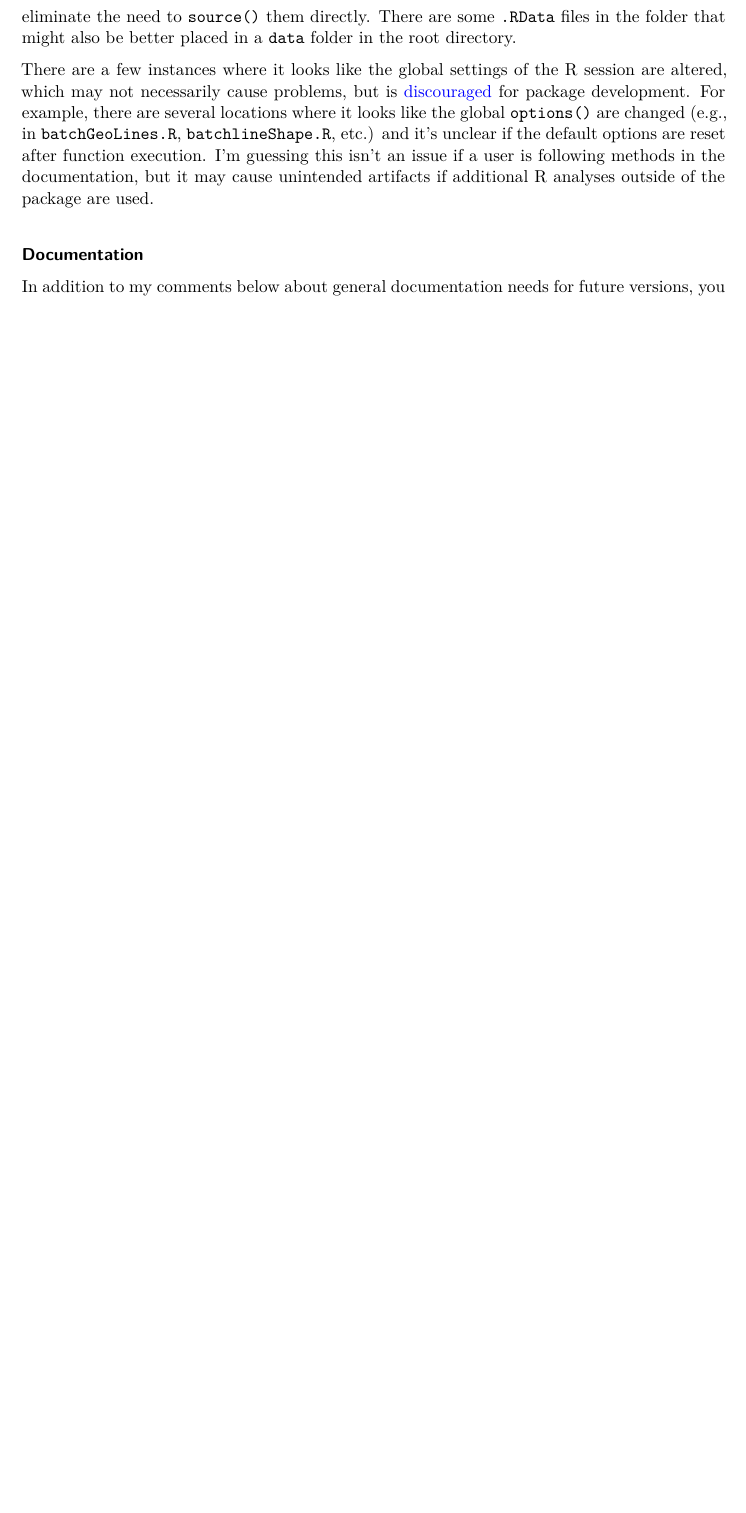
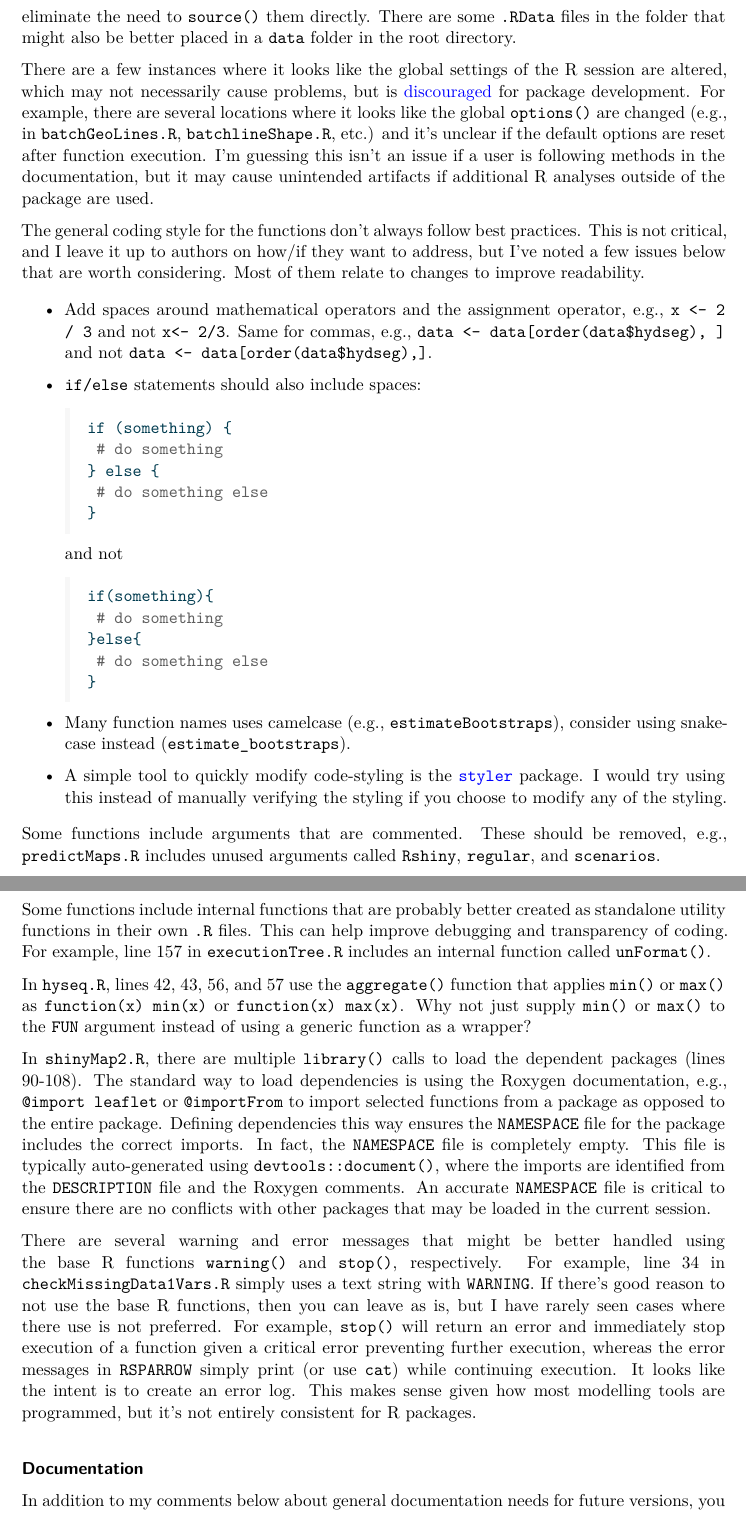
Before and after one commit to tbep-tech/RSparrow2.0-code-review, a Quarto document (review.qmd): part of page 3 of 5 before the commit and two parts of pages 3 and 4 of 6 after it, the two joined at a grey line, cut so that both start at the same text, the shorter picture padded with empty space. The pictures show the output file review.pdf that the author committed with the source.

Commit message:
more review comments

````diff
--- a/review.qmd
+++ b/review.qmd
@@ -53,6 +53,43 @@ Related, the `batch` subdirectory in the root directory of `RSPARROW_master` are
 
 There are a few instances where it looks like the global settings of the R session are altered, which may not necessarily cause problems, but is [discouraged](https://r-pkgs.org/code.html#sec-code-r-landscape) for package development.  For example, there are several locations where it looks like the global `options()` are changed (e.g., in `batchGeoLines.R`, `batchlineShape.R`, etc.) and it's unclear if the default options are reset after function execution.  I'm guessing this isn't an issue if a user is following methods in the documentation, but it may cause unintended artifacts if additional R analyses outside of the package are used.
 
+The general coding style for the functions don't always follow best practices.  This is not critical, and I leave it up to authors on how/if they want to address, but I've noted a few issues below that are worth considering.  Most of them relate to changes to improve readability.
+
+* Add spaces around mathematical operators and the assignment operator, e.g., `x <- 2 / 3` and not `x<- 2/3`. Same for commas, e.g., `data <- data[order(data$hydseg), ]` and not `data <- data[order(data$hydseg),]`.
+* `if/else` statements should also include spaces:
+
+     ```r
+     if (something) {
+      # do something
+     } else {
+      # do something else
+     }
+     ```
+
+     and not
+
+     ```r
+     if(something){
+      # do something
+     }else{
+      # do something else
+     }
+     ```
+
+* Many function names uses camelcase (e.g., `estimateBootstraps`), consider using snakecase instead (`estimate_bootstraps`).
+
+* A simple tool to quickly modify code-styling is the [`styler`](https://styler.r-lib.org/) package.  I would try using this instead of manually verifying the styling if you choose to modify any of the styling.
+
+Some functions include arguments that are commented.  These should be removed, e.g., `predictMaps.R` includes unused arguments called `Rshiny`, `regular`, and `scenarios`.
+
+Some functions include internal functions that are probably better created as standalone utility functions in their own `.R` files.  This can help improve debugging and transparency of coding. For example, line 157 in `executionTree.R` includes an internal function called `unFormat()`.
+
+In `hyseq.R`, lines 42, 43, 56, and 57 use the `aggregate()` function that applies `min()` or `max()` as `function(x) min(x)` or `function(x) max(x)`.  Why not just supply `min()` or `max()` to the `FUN` argument instead of using a generic function as a wrapper?
+
+In `shinyMap2.R`, there are multiple `library()` calls to load the dependent packages (lines 90-108).  The standard way to load dependencies is using the Roxygen documentation, e.g., `@import leaflet` or `@importFrom` to import selected functions from a package as opposed to the entire package. Defining dependencies this way ensures the `NAMESPACE` file for the package includes the correct imports. In fact, the `NAMESPACE` file is completely empty.  This file is typically auto-generated using `devtools::document()`, where the imports are identified from the `DESCRIPTION` file and the Roxygen comments. An accurate `NAMESPACE` file is critical to ensure there are no conflicts with other packages that may be loaded in the current session.
+
+There are several warning and error messages that might be better handled using the base R functions `warning()` and `stop()`, respectively.  For example, line 34 in `checkMissingData1Vars.R` simply uses a text string with `WARNING`.  If there's good reason to not use the base R functions, then you can leave as is, but I have rarely seen cases where there use is not preferred.  For example, `stop()` will return an error and immediately stop execution of a function given a critical error preventing further execution, whereas the error messages in `RSPARROW` simply print (or use `cat`) while continuing execution. It looks like the intent is to create an error log.  This makes sense given how most modelling tools are programmed, but it's not entirely consistent for R packages.
+
 #### Documentation
 
 In addition to my comments below about general documentation needs for future versions, you might consider simplifying some of the Roxygen parameter components for functions that share the same parameters.  For example, `estimateFeval.R` and `estimateFevalNoadj.R` appear to share the same parameters, so instead of duplicating the `@param` entries between the two, you could use `@inheritParams estimateFeval` in the Roxygen for `estimateFevalNoadj.R` (or vice versa) to copy the parameter entries in the rendered `.Rd` files.
````
Also changed, not shown: review.pdf.
